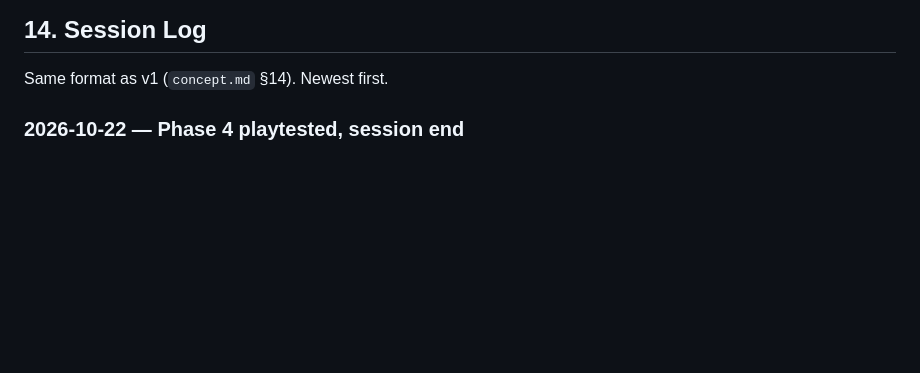
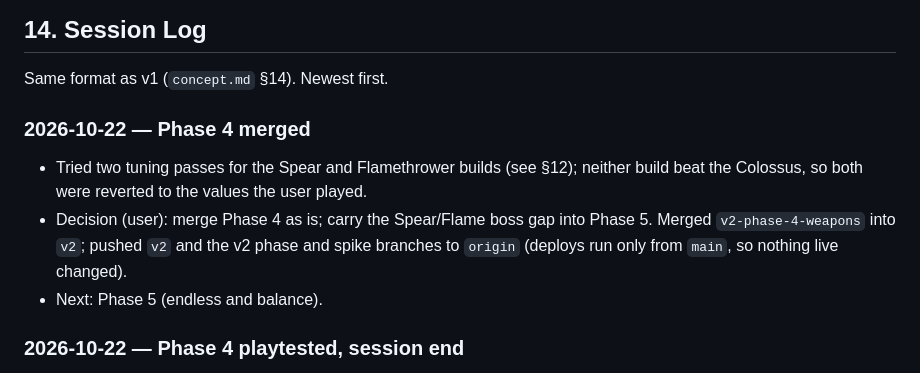
Before and after one commit to lead0lead/rolling-bastion, a Markdown page: concept-v2.md, the part around one of its changes. Rendered like a GitHub page; blank space fills up the shorter version.

```diff
--- a/concept-v2.md
+++ b/concept-v2.md
@@ -846,6 +853,16 @@ start early if the user asks.
 ## 14. Session Log
 
 Same format as v1 (`concept.md` §14). Newest first.
+
+### 2026-10-22 — Phase 4 merged
+- Tried two tuning passes for the Spear and Flamethrower builds (see
+  §12); neither build beat the Colossus, so both were reverted to the
+  values the user played.
+- Decision (user): merge Phase 4 as is; carry the Spear/Flame boss gap
+  into Phase 5. Merged `v2-phase-4-weapons` into `v2`; pushed `v2` and
+  the v2 phase and spike branches to `origin` (deploys run only from
+  `main`, so nothing live changed).
+- Next: Phase 5 (endless and balance).
 
 ### 2026-10-22 — Phase 4 playtested, session end
 - Feedback (user): after the freeze fix, "tested it and had a ton of fun";
```
Also changed, not shown: other parts of concept-v2.md (+20 -13 lines).
